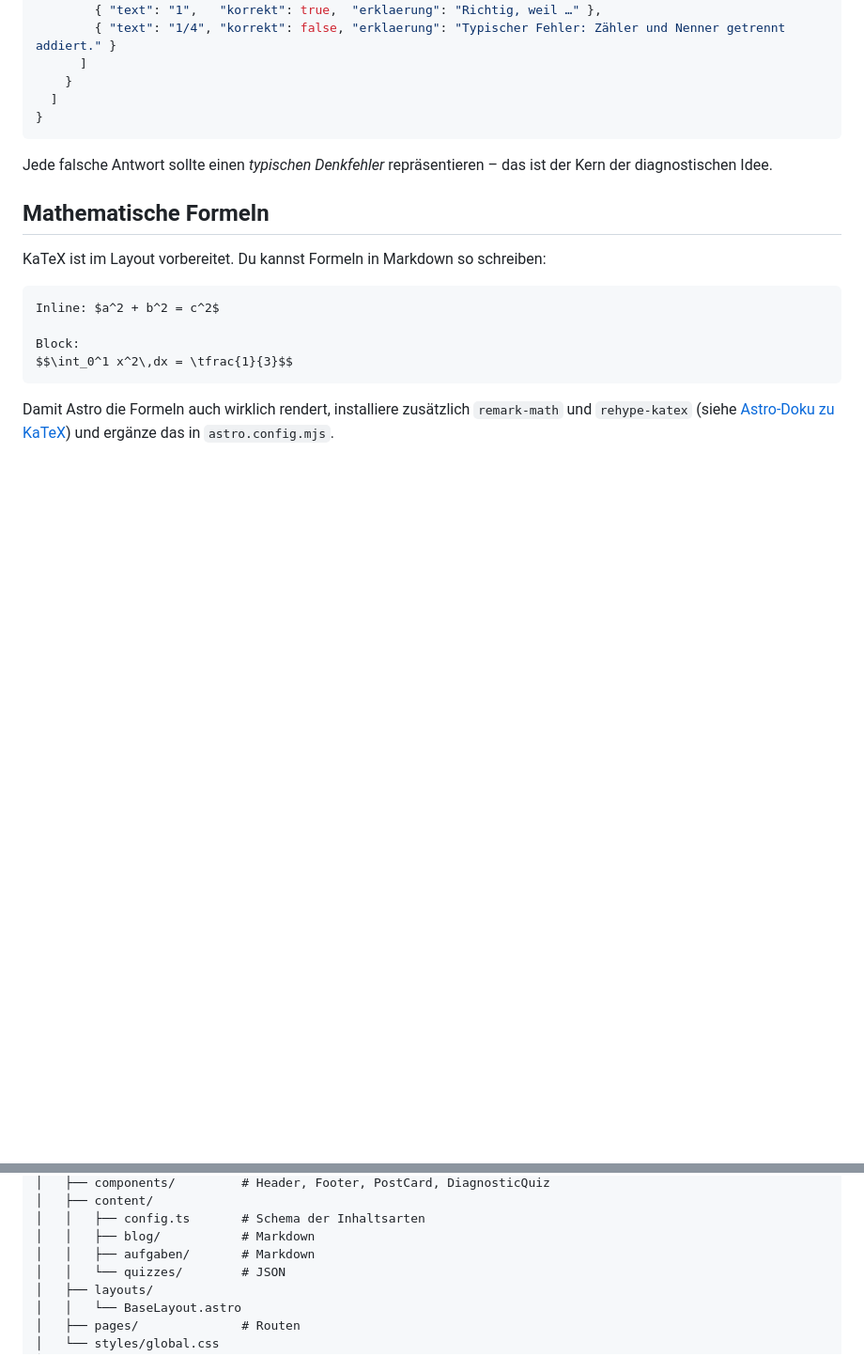
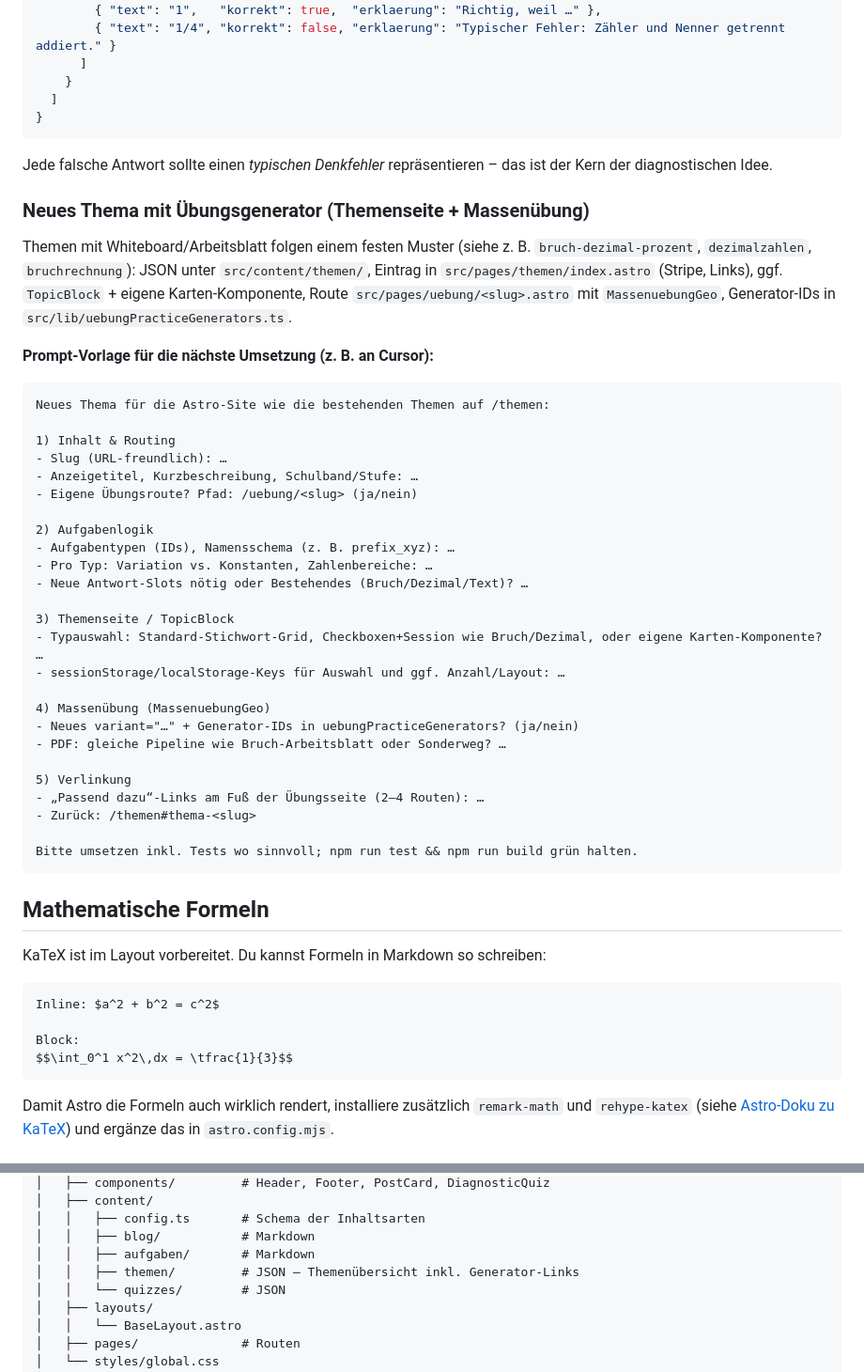
Before and after one commit to MichaelGlaubitz/mathematik-unterrichten, a Markdown page: README.md, 2 parts joined by grey strips. Shown at 94% size. Rendered like a GitHub page; blank space fills up the shorter version.

Commit message:
docs(readme): Prompt-Vorlage für neue Themen mit Massenübung
Ergänzt eine kurze Einordnung der betroffenen Pfade und eine
kopierbare Prompt-Vorlage für die nächste Themenumsetzung.
Projektbaum: src/content/themen/ erwähnt.

Co-authored-by: MichaelGlaubitz <MichaelGlaubitz@users.noreply.github.com>

````diff
--- a/README.md
+++ b/README.md
@@ -106,6 +106,40 @@ Lege eine `.json`-Datei unter `src/content/quizzes/` an:
 
 Jede falsche Antwort sollte einen *typischen Denkfehler* repräsentieren – das ist der Kern der diagnostischen Idee.
 
+### Neues Thema mit Übungsgenerator (Themenseite + Massenübung)
+
+Themen mit Whiteboard/Arbeitsblatt folgen einem festen Muster (siehe z. B. `bruch-dezimal-prozent`, `dezimalzahlen`, `bruchrechnung`): JSON unter `src/content/themen/`, Eintrag in `src/pages/themen/index.astro` (Stripe, Links), ggf. `TopicBlock` + eigene Karten-Komponente, Route `src/pages/uebung/<slug>.astro` mit `MassenuebungGeo`, Generator-IDs in `src/lib/uebungPracticeGenerators.ts`.
+
+**Prompt-Vorlage für die nächste Umsetzung (z. B. an Cursor):**
+
+```text
+Neues Thema für die Astro-Site wie die bestehenden Themen auf /themen:
+
+1) Inhalt & Routing
+- Slug (URL-freundlich): …
+- Anzeigetitel, Kurzbeschreibung, Schulband/Stufe: …
+- Eigene Übungsroute? Pfad: /uebung/<slug> (ja/nein)
+
+2) Aufgabenlogik
+- Aufgabentypen (IDs), Namensschema (z. B. prefix_xyz): …
+- Pro Typ: Variation vs. Konstanten, Zahlenbereiche: …
+- Neue Antwort-Slots nötig oder Bestehendes (Bruch/Dezimal/Text)? …
+
+3) Themenseite / TopicBlock
+- Typauswahl: Standard-Stichwort-Grid, Checkboxen+Session wie Bruch/Dezimal, oder eigene Karten-Komponente? …
+- sessionStorage/localStorage-Keys für Auswahl und ggf. Anzahl/Layout: …
+
+4) Massenübung (MassenuebungGeo)
+- Neues variant="…" + Generator-IDs in uebungPracticeGenerators? (ja/nein)
+- PDF: gleiche Pipeline wie Bruch-Arbeitsblatt oder Sonderweg? …
+
+5) Verlinkung
+- „Passend dazu“-Links am Fuß der Übungsseite (2–4 Routen): …
+- Zurück: /themen#thema-<slug>
+
+Bitte umsetzen inkl. Tests wo sinnvoll; npm run test && npm run build grün halten.
+```
+
 ## Mathematische Formeln
 
 KaTeX ist im Layout vorbereitet. Du kannst Formeln in Markdown so schreiben:
@@ -181,6 +215,7 @@ mathematik-unterrichten/
 │   │   ├── config.ts       # Schema der Inhaltsarten
 │   │   ├── blog/           # Markdown
 │   │   ├── aufgaben/       # Markdown
+│   │   ├── themen/         # JSON – Themenübersicht inkl. Generator-Links
 │   │   └── quizzes/        # JSON
 │   ├── layouts/
 │   │   └── BaseLayout.astro
````
